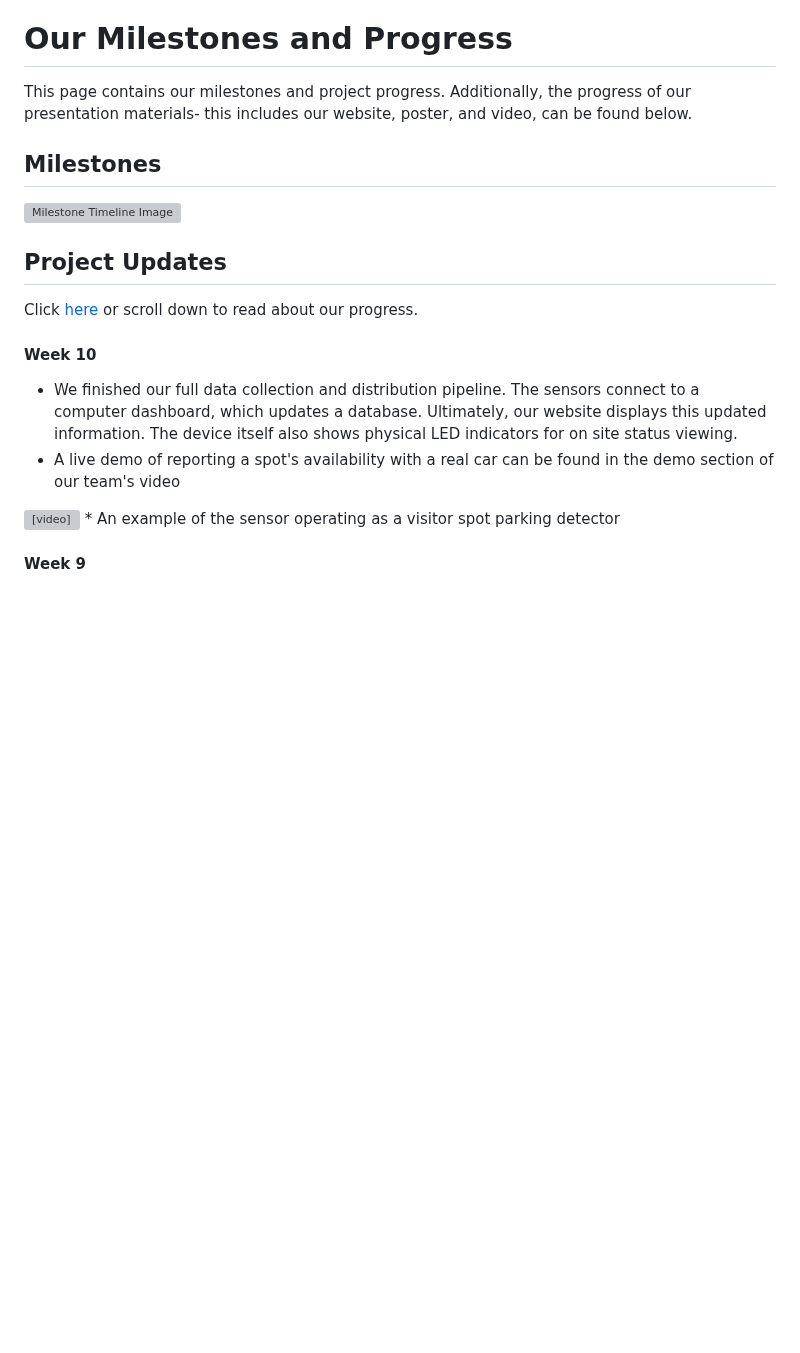
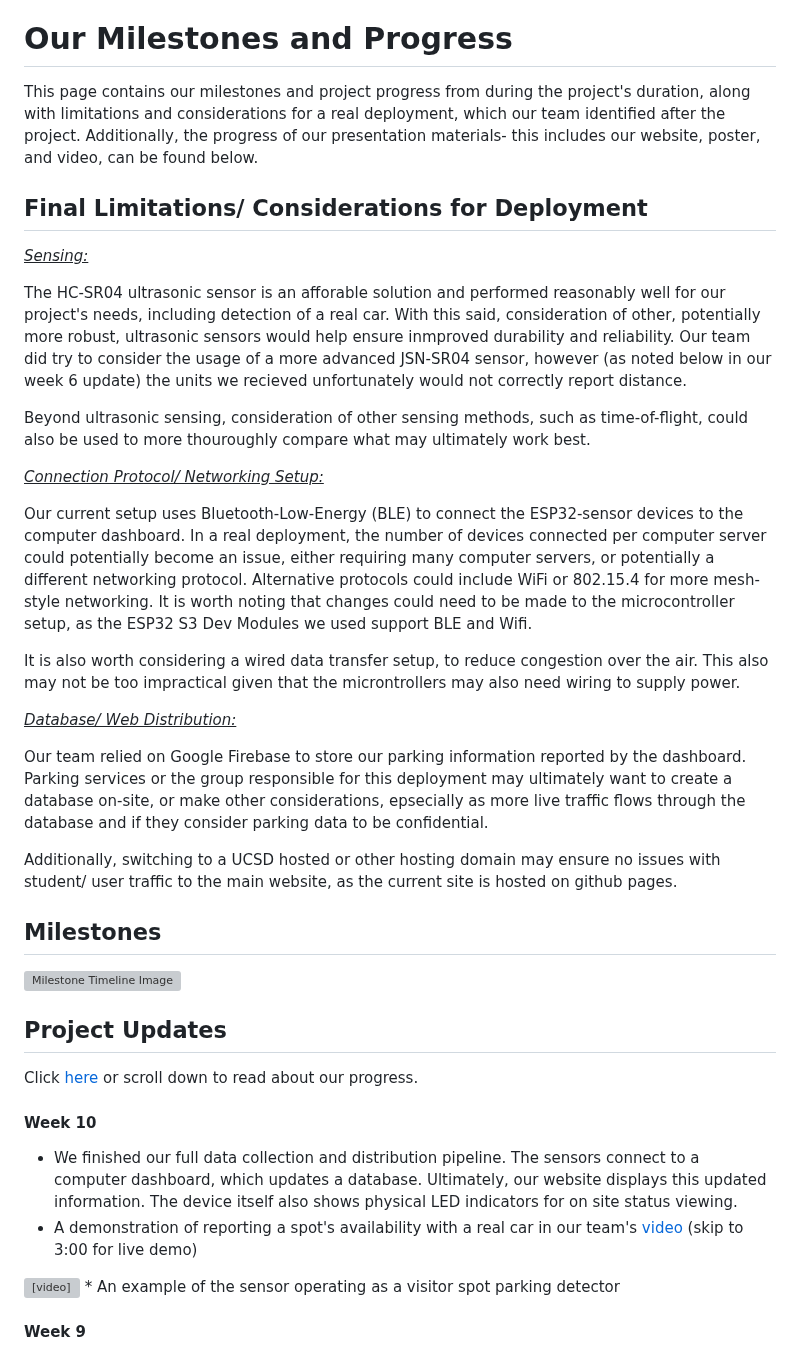
Before and after one commit to AAP127/ECE196_team10, a Markdown page: milestones_progress.md, the part around the change. GitHub-like rendering; blank space fills up the shorter version; grey boxes are pictures that could not be loaded.

Commit message:
add next steps

```diff
--- a/milestones_progress.md
+++ b/milestones_progress.md
@@ -57,11 +57,39 @@
 </nav>
 
 # Our Milestones and Progress
-This page contains our milestones and project progress. Additionally, the progress of our presentation materials- this includes our website, poster, and video, can be found below.
+This page contains our milestones and project progress from during the project's duration, along with limitations and considerations for a real deployment, which our team identified after the project. Additionally, the progress of our presentation materials- this includes our website, poster, and video, can be found below.
+
+## Final Limitations/ Considerations for Deployment
+
+<u>*Sensing:*</u>
+
+The HC-SR04 ultrasonic sensor is an afforable solution and performed reasonably well for our project's needs, including detection of a real car. With this said, consideration of other, potentially more robust, ultrasonic sensors would help ensure inmproved durability and reliability. Our team did try to consider the usage of a more advanced JSN-SR04 sensor, however (as noted below in our week 6 update) the units we recieved unfortunately would not correctly report distance.
+
+ Beyond ultrasonic sensing, consideration of other sensing methods, such as time-of-flight, could also be used to more thouroughly compare what may ultimately work best.
+
+
+<u> *Connection Protocol/ Networking Setup:*</u>
+
+Our current setup uses Bluetooth-Low-Energy (BLE) to connect the ESP32-sensor devices to the computer dashboard. In a real deployment, the number of devices connected per computer server could potentially become an issue, either requiring many computer servers, or potentially a different networking protocol. Alternative protocols could include WiFi or 802.15.4 for more mesh-style networking. It is worth noting that changes could need to be made to the microcontroller setup, as the ESP32 S3 Dev Modules we used support BLE and Wifi.
+
+It is also worth considering a wired data transfer setup, to reduce congestion over the air. This also may not be too impractical given that the microntrollers may also need wiring to supply power.
+
+
+
+<u>*Database/ Web Distribution:*</u>
+
+Our team relied on Google Firebase to store our parking information reported by the dashboard. Parking services or the group responsible for this deployment may ultimately want to create a database on-site, or make other considerations, epsecially as more live traffic flows through the database and if they consider parking data to be confidential.
+
+Additionally, switching to a UCSD hosted or other hosting domain may ensure no issues with student/ user traffic to the main website, as the current site is hosted on github pages.
+
+
 
 
 ## Milestones
 ![Milestone Timeline Image](source/milestones_updates/new_milestones.jpg)
+
+
+
 
 
 
@@ -71,7 +99,7 @@ Click [here](#week-5) or scroll down to read about our progress.
 
 #### Week 10
 - We finished our full data collection and distribution pipeline. The sensors connect to a computer dashboard, which updates a database. Ultimately, our website displays this updated information. The device itself also shows physical LED indicators for on site status viewing.
-- A live demo of reporting a spot's availability with a real car can be found in the demo section of our team's video
+- A demonstration of reporting a spot's availability with a real car in our team's [video](https://drive.google.com/file/d/1jj1QcZ62BZAWAesPke6ln_tHwNwHV5pS/view?usp=sharing) (skip to 3:00 for live demo)
 
 
 <video width="1064" height="600" controls> <source src="source/milestones_updates/integration.mp4" type="video/mp4"> </video>
```
